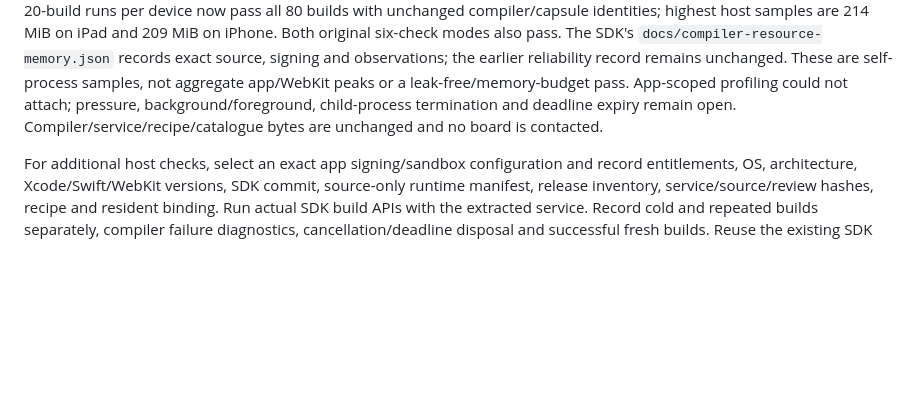
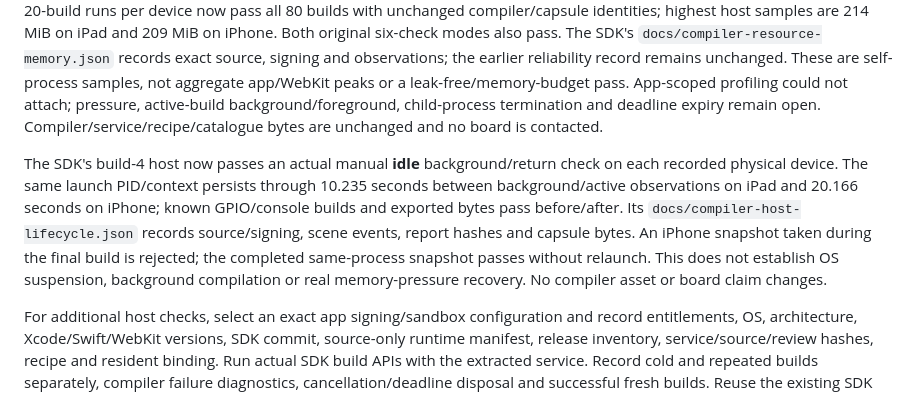
Before and after one commit to AlexGivens/Firmingo-Compiler, a Markdown page: docs/release-qualification.md, the part around the change. GitHub-like rendering; blank space fills up the shorter version.

Commit message:
Record wrapper idle-transition evidence in qualification plan

```diff
--- a/docs/release-qualification.md
+++ b/docs/release-qualification.md
@@ -49,8 +49,18 @@ and 209 MiB on iPhone. Both original six-check modes also pass. The SDK's
 the earlier reliability record remains unchanged. These are self-process samples,
 not aggregate app/WebKit peaks or a leak-free/memory-budget pass.
 App-scoped profiling could not attach; pressure,
-background/foreground, child-process termination and deadline expiry remain open.
+active-build background/foreground, child-process termination and deadline expiry remain open.
 Compiler/service/recipe/catalogue bytes are unchanged and no board is contacted.
+
+The SDK's build-4 host now passes an actual manual **idle** background/return check
+on each recorded physical device. The same launch PID/context persists through
+10.235 seconds between background/active observations on iPad and 20.166 seconds
+on iPhone; known GPIO/console builds and exported bytes pass before/after. Its
+`docs/compiler-host-lifecycle.json` records source/signing, scene events, report
+hashes and capsule bytes. An iPhone snapshot taken during the final build is
+rejected; the completed same-process snapshot passes without relaunch. This does
+not establish OS suspension, background compilation or real memory-pressure
+recovery. No compiler asset or board claim changes.
 
 For additional host checks, select an exact app signing/sandbox configuration
 and record entitlements, OS, architecture, Xcode/Swift/WebKit versions, SDK commit,
```
Also changed, not shown: AGENTS.md (+5 -1 lines), TODO.md (+1 -0 lines).
